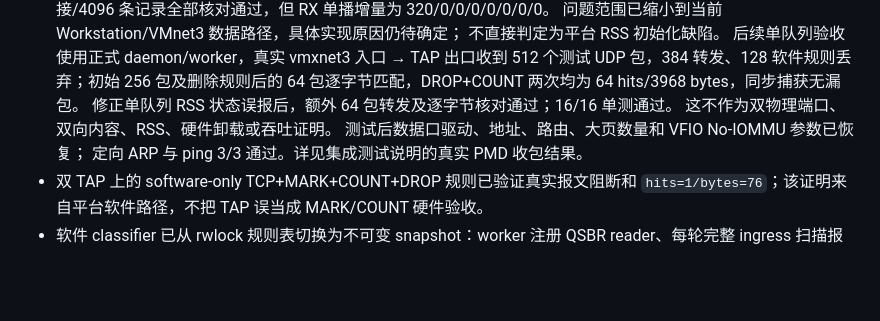
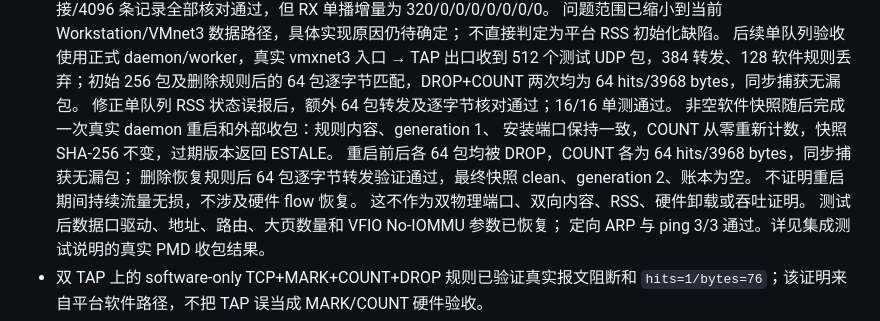
Before and after one commit to gwpptm007/dpdk-dataplane-platform, a Markdown page: docs/implementation_status.md, the part around the change. GitHub-like rendering; blank space fills up the shorter version.

Commit message:
test: record real PMD traffic after nonempty snapshot restart

```diff
--- a/docs/implementation_status.md
+++ b/docs/implementation_status.md
@@ -65,6 +65,11 @@
   512 个测试 UDP 包，384 转发、128 软件规则丢弃；初始 256 包及删除规则后的
   64 包逐字节匹配，DROP+COUNT 两次均为 64 hits/3968 bytes，同步捕获无漏包。
   修正单队列 RSS 状态误报后，额外 64 包转发及逐字节核对通过；16/16 单测通过。
+  非空软件快照随后完成一次真实 daemon 重启和外部收包：规则内容、generation 1、
+  安装端口保持一致，COUNT 从零重新计数，快照 SHA-256 不变，过期版本返回 ESTALE。
+  重启前后各 64 包均被 DROP，COUNT 各为 64 hits/3968 bytes，同步捕获无漏包；
+  删除恢复规则后 64 包逐字节转发验证通过，最终快照 clean、generation 2、账本为空。
+  不证明重启期间持续流量无损，不涉及硬件 flow 恢复。
   这不作为双物理端口、双向内容、RSS、硬件卸载或吞吐证明。
   测试后数据口驱动、地址、路由、大页数量和 VFIO No-IOMMU 参数已恢复；
   定向 ARP 与 ping 3/3 通过。详见集成测试说明的真实 PMD 收包结果。
```
Also changed, not shown: 1 other file.
